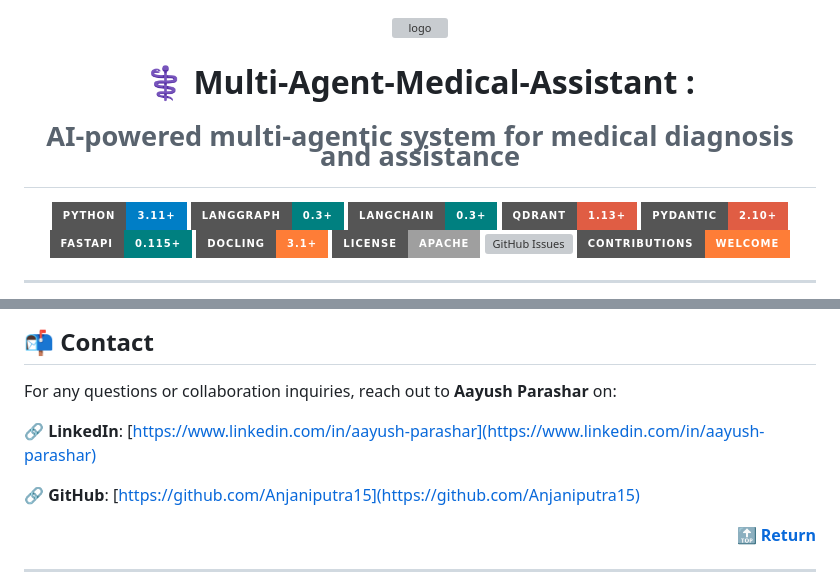
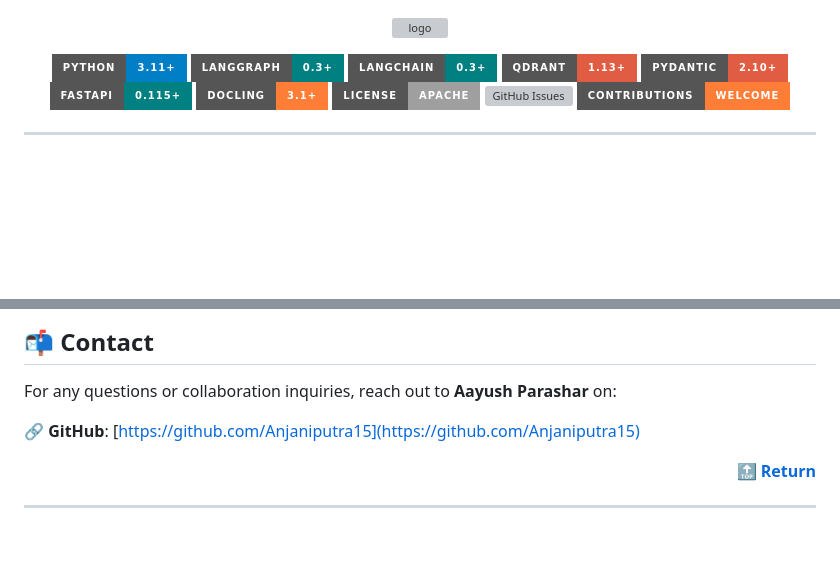
Before and after one commit to Anjaniputra15/MEDICO, a Markdown page: README.md, 2 parts joined by grey strips. Drawn GitHub-style; badges without logos; blank space fills up the shorter version; grey boxes are pictures that could not be loaded.

```diff
--- a/README.md
+++ b/README.md
@@ -2,7 +2,7 @@
 
 ![logo](https://github.com/Anjaniputra15/Medico-assistant-/blob/main/assets/logo_rounded.png)
 
-<h1 align="center"><strong>⚕️ Multi-Agent-Medical-Assistant :<h6 align="center">AI-powered multi-agentic system for medical diagnosis and assistance</h6></strong></h1>
+
 
 <!-- ![PyTorch - Version](https://img.shields.io/badge/PYTORCH-2.0+-red?style=for-the-badge&logo=pytorch) -->
 ![Python - Version](https://img.shields.io/badge/PYTHON-3.11+-blue?style=for-the-badge&logo=python&logoColor=white)
@@ -396,7 +396,6 @@ This project is licensed under the **Apache-2.0 License**. See the [LICENSE](LIC
 ## 📬 Contact  <a name="contact"></a>
 For any questions or collaboration inquiries, reach out to **Aayush Parashar** on:
 
-🔗 **LinkedIn**: [https://www.linkedin.com/in/aayush-parashar](https://www.linkedin.com/in/aayush-parashar)
 
 🔗 **GitHub**: [https://github.com/Anjaniputra15](https://github.com/Anjaniputra15)
 
```
